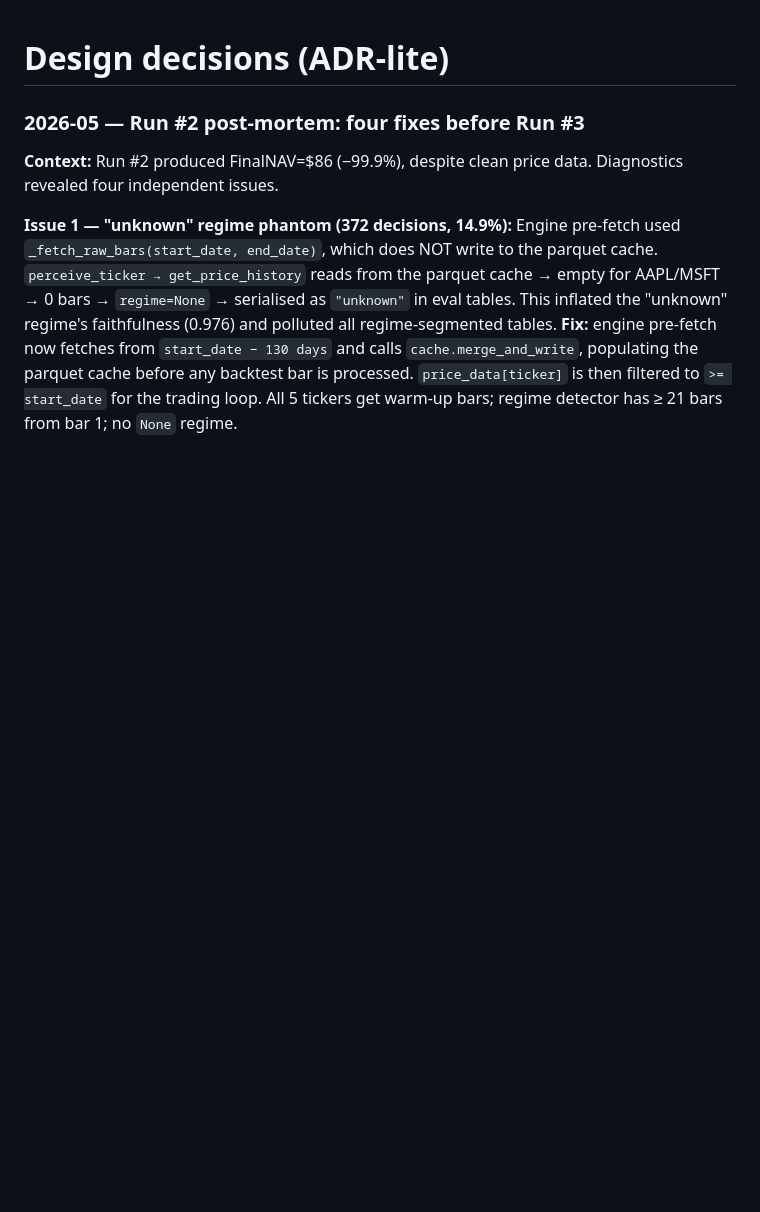
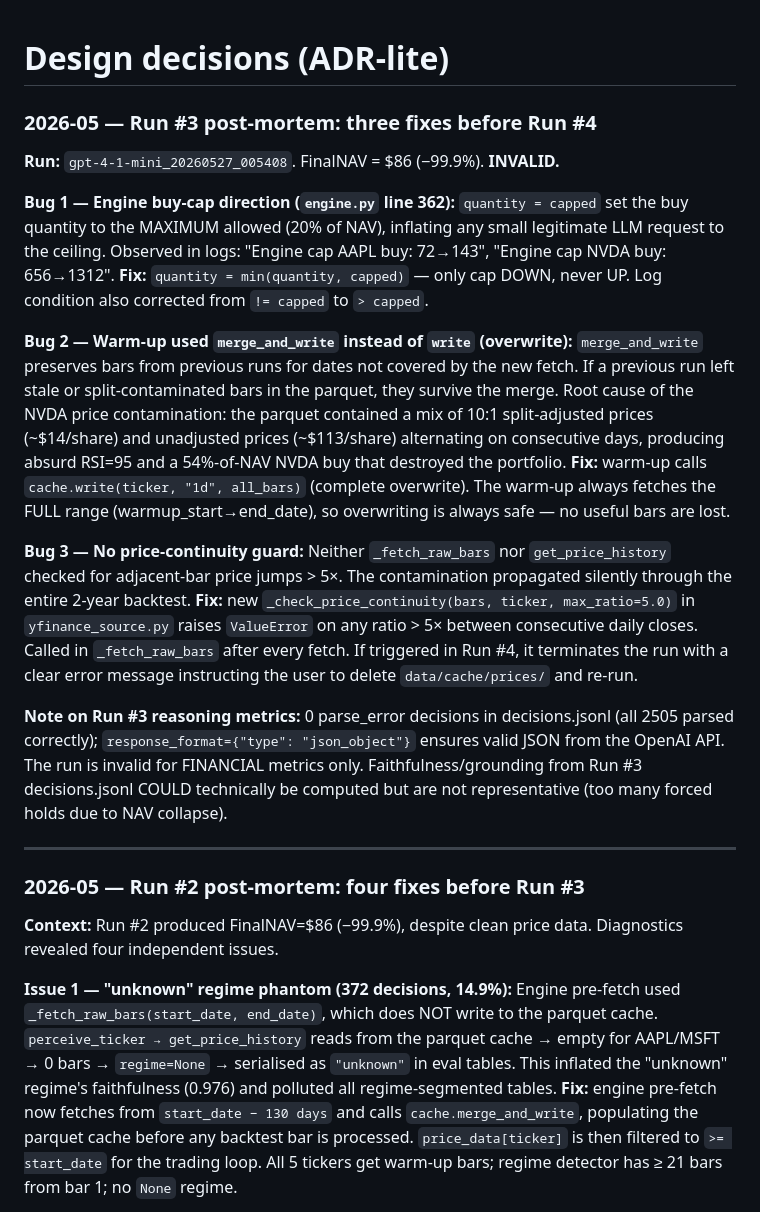
Before and after one commit to archer-paul/mcp-quant-agent, a Markdown page: docs/DECISIONS.md, the part around the change. Drawn GitHub-style; blank space fills up the shorter version.

Commit message:
docs: Run 3 post-mortem in DECISIONS.md + comprehensive HANDOVER.md
Run 3 post-mortem: two bugs (engine cap inflation + NVDA price contamination
from stale merge_and_write cache) and three fixes (A: min(qty,capped),
B: cache.write overwrite, C: price continuity guard).

HANDOVER.md: full project state for clean-context resume, including
architecture, run history, current bugs, evaluation framework, baseline
results, and exact next steps for Run 4.

```diff
--- a/docs/DECISIONS.md
+++ b/docs/DECISIONS.md
@@ -1,4 +1,43 @@
 # Design decisions (ADR-lite)
+
+### 2026-05 — Run #3 post-mortem: three fixes before Run #4
+
+**Run:** `gpt-4-1-mini_20260527_005408`. FinalNAV = $86 (−99.9%). **INVALID.**
+
+**Bug 1 — Engine buy-cap direction (`engine.py` line 362):**
+`quantity = capped` set the buy quantity to the MAXIMUM allowed (20% of NAV),
+inflating any small legitimate LLM request to the ceiling.  Observed in logs:
+"Engine cap AAPL buy: 72→143", "Engine cap NVDA buy: 656→1312".
+**Fix:** `quantity = min(quantity, capped)` — only cap DOWN, never UP.
+Log condition also corrected from `!= capped` to `> capped`.
+
+**Bug 2 — Warm-up used `merge_and_write` instead of `write` (overwrite):**
+`merge_and_write` preserves bars from previous runs for dates not covered by the
+new fetch.  If a previous run left stale or split-contaminated bars in the parquet,
+they survive the merge.  Root cause of the NVDA price contamination: the parquet
+contained a mix of 10:1 split-adjusted prices (~$14/share) and unadjusted prices
+(~$113/share) alternating on consecutive days, producing absurd RSI=95 and a 54%-of-NAV
+NVDA buy that destroyed the portfolio.
+**Fix:** warm-up calls `cache.write(ticker, "1d", all_bars)` (complete overwrite).
+The warm-up always fetches the FULL range (warmup_start→end_date), so overwriting
+is always safe — no useful bars are lost.
+
+**Bug 3 — No price-continuity guard:**
+Neither `_fetch_raw_bars` nor `get_price_history` checked for adjacent-bar price
+jumps > 5×.  The contamination propagated silently through the entire 2-year backtest.
+**Fix:** new `_check_price_continuity(bars, ticker, max_ratio=5.0)` in
+`yfinance_source.py` raises `ValueError` on any ratio > 5× between consecutive
+daily closes.  Called in `_fetch_raw_bars` after every fetch.  If triggered in
+Run #4, it terminates the run with a clear error message instructing the user to
+delete `data/cache/prices/` and re-run.
+
+**Note on Run #3 reasoning metrics:** 0 parse_error decisions in decisions.jsonl
+(all 2505 parsed correctly); `response_format={"type": "json_object"}` ensures
+valid JSON from the OpenAI API.  The run is invalid for FINANCIAL metrics only.
+Faithfulness/grounding from Run #3 decisions.jsonl COULD technically be computed
+but are not representative (too many forced holds due to NAV collapse).
+
+---
 
 ### 2026-05 — Run #2 post-mortem: four fixes before Run #3
 
```
